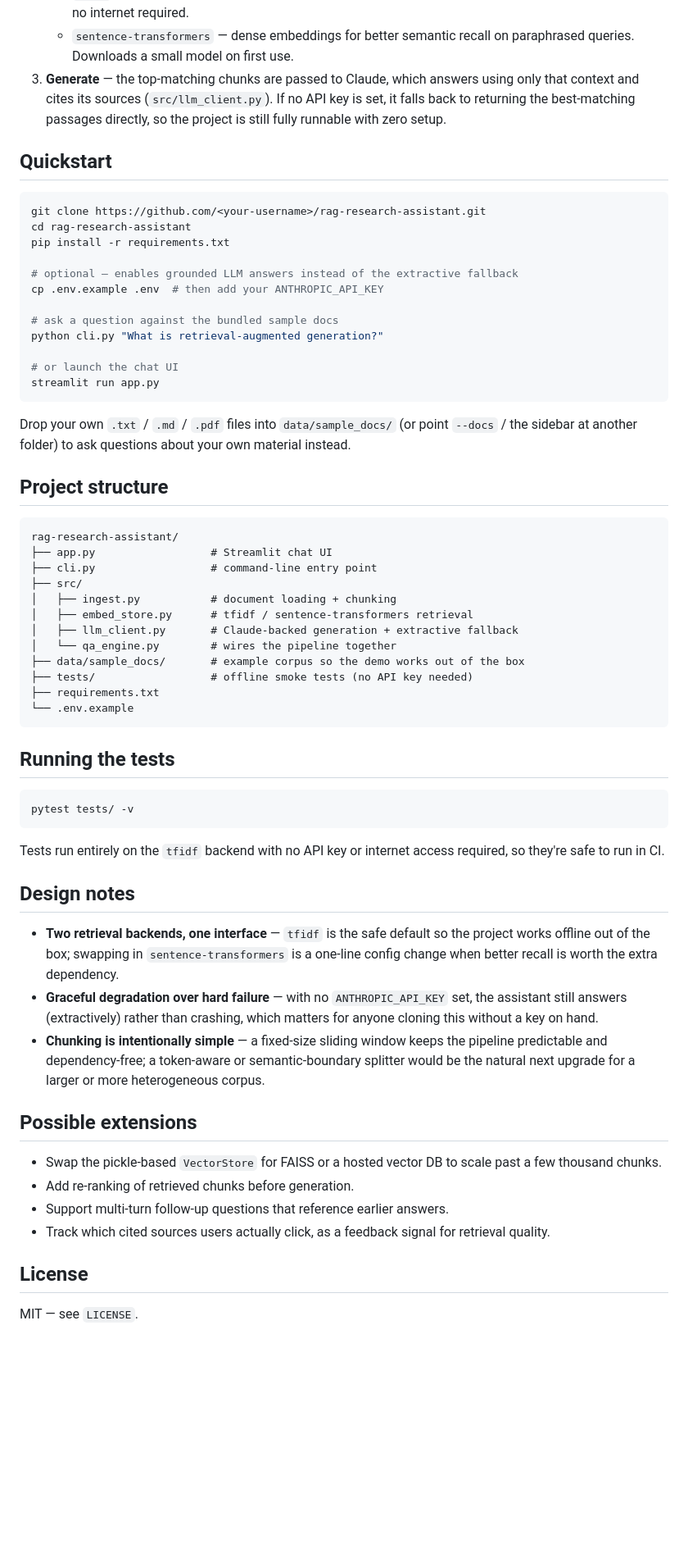
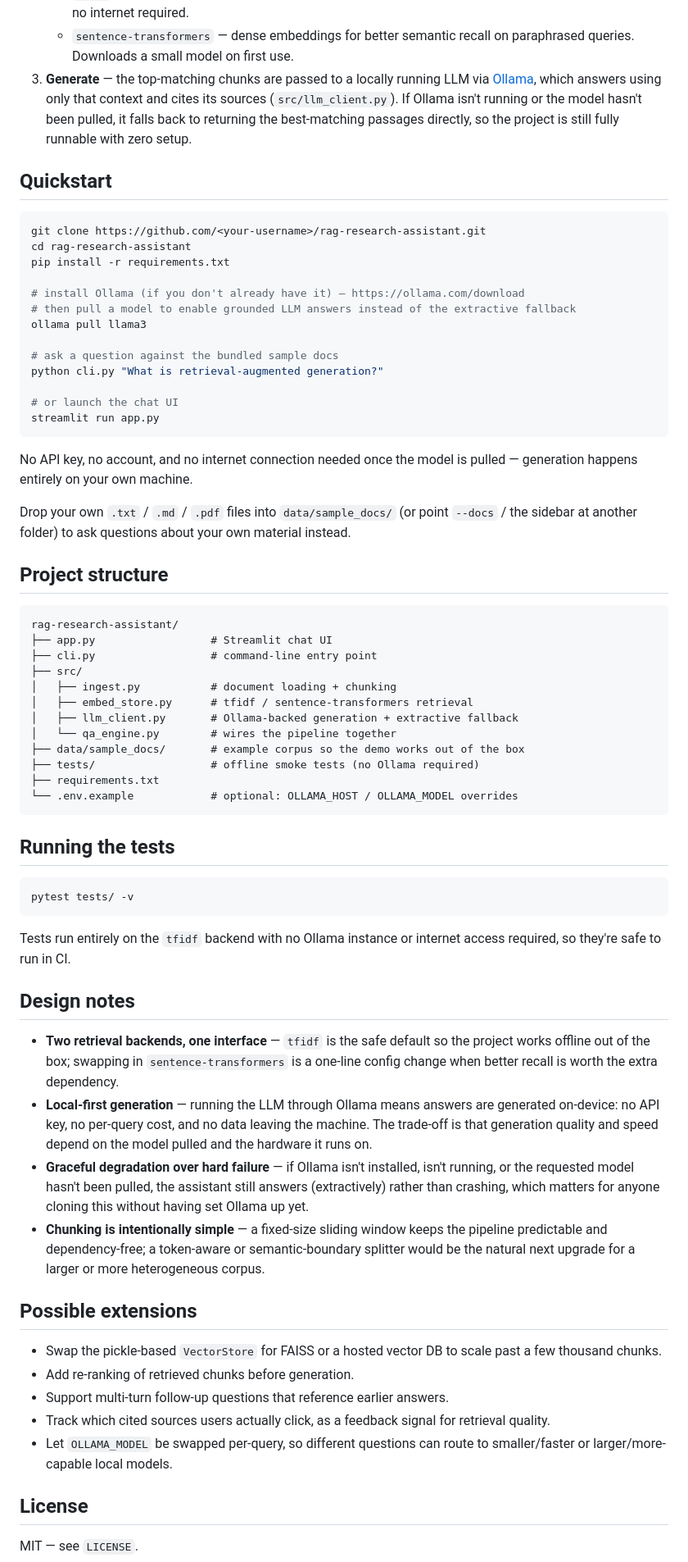
Before and after one commit to Kartikey2413/rag-research-assistant, a Markdown page: README.md, the part around the change. Shown at 82% size. GitHub-like rendering; blank space fills up the shorter version.

Commit message:
Switch generation backend from Claude API to local Ollama

````diff
--- a/README.md
+++ b/README.md
@@ -29,11 +29,12 @@ question ─▶ retriever (search your docs) ─▶ top-k passages ─▶ LLM
      external dependencies, runs anywhere, no internet required.
    - `sentence-transformers` — dense embeddings for better semantic recall
      on paraphrased queries. Downloads a small model on first use.
-3. **Generate** — the top-matching chunks are passed to Claude, which
-   answers using only that context and cites its sources (`src/llm_client.py`).
-   If no API key is set, it falls back to returning the best-matching
-   passages directly, so the project is still fully runnable with zero
-   setup.
+3. **Generate** — the top-matching chunks are passed to a locally running
+   LLM via [Ollama](https://ollama.com), which answers using only that
+   context and cites its sources (`src/llm_client.py`). If Ollama isn't
+   running or the model hasn't been pulled, it falls back to returning the
+   best-matching passages directly, so the project is still fully runnable
+   with zero setup.
 
 ## Quickstart
 
@@ -42,8 +43,9 @@ git clone https://github.com/<your-username>/rag-research-assistant.git
 cd rag-research-assistant
 pip install -r requirements.txt
 
-# optional — enables grounded LLM answers instead of the extractive fallback
-cp .env.example .env  # then add your ANTHROPIC_API_KEY
+# install Ollama (if you don't already have it) — https://ollama.com/download
+# then pull a model to enable grounded LLM answers instead of the extractive fallback
+ollama pull llama3
 
 # ask a question against the bundled sample docs
 python cli.py "What is retrieval-augmented generation?"
@@ -51,6 +53,9 @@ python cli.py "What is retrieval-augmented generation?"
 # or launch the chat UI
 streamlit run app.py
 ```
+
+No API key, no account, and no internet connection needed once the model is
+pulled — generation happens entirely on your own machine.
 
 Drop your own `.txt` / `.md` / `.pdf` files into `data/sample_docs/` (or
 point `--docs` / the sidebar at another folder) to ask questions about your
@@ -65,12 +70,12 @@ rag-research-assistant/
 ├── src/
 │   ├── ingest.py           # document loading + chunking
 │   ├── embed_store.py      # tfidf / sentence-transformers retrieval
-│   ├── llm_client.py       # Claude-backed generation + extractive fallback
+│   ├── llm_client.py       # Ollama-backed generation + extractive fallback
 │   └── qa_engine.py        # wires the pipeline together
 ├── data/sample_docs/       # example corpus so the demo works out of the box
-├── tests/                  # offline smoke tests (no API key needed)
+├── tests/                  # offline smoke tests (no Ollama required)
 ├── requirements.txt
-└── .env.example
+└── .env.example            # optional: OLLAMA_HOST / OLLAMA_MODEL overrides
 ```
 
 ## Running the tests
@@ -79,8 +84,8 @@ rag-research-assistant/
 pytest tests/ -v
 ```
 
-Tests run entirely on the `tfidf` backend with no API key or internet
-access required, so they're safe to run in CI.
+Tests run entirely on the `tfidf` backend with no Ollama instance or
+internet access required, so they're safe to run in CI.
 
 ## Design notes
 
@@ -88,9 +93,14 @@ access required, so they're safe to run in CI.
   so the project works offline out of the box; swapping in
   `sentence-transformers` is a one-line config change when better recall is
   worth the extra dependency.
-- **Graceful degradation over hard failure** — with no `ANTHROPIC_API_KEY`
-  set, the assistant still answers (extractively) rather than crashing,
-  which matters for anyone cloning this without a key on hand.
+- **Local-first generation** — running the LLM through Ollama means answers
+  are generated on-device: no API key, no per-query cost, and no data
+  leaving the machine. The trade-off is that generation quality and speed
+  depend on the model pulled and the hardware it runs on.
+- **Graceful degradation over hard failure** — if Ollama isn't installed,
+  isn't running, or the requested model hasn't been pulled, the assistant
+  still answers (extractively) rather than crashing, which matters for
+  anyone cloning this without having set Ollama up yet.
 - **Chunking is intentionally simple** — a fixed-size sliding window keeps
   the pipeline predictable and dependency-free; a token-aware or
   semantic-boundary splitter would be the natural next upgrade for a larger
@@ -104,6 +114,8 @@ access required, so they're safe to run in CI.
 - Support multi-turn follow-up questions that reference earlier answers.
 - Track which cited sources users actually click, as a feedback signal for
   retrieval quality.
+- Let `OLLAMA_MODEL` be swapped per-query, so different questions can route
+  to smaller/faster or larger/more-capable local models.
 
 ## License
 
````
